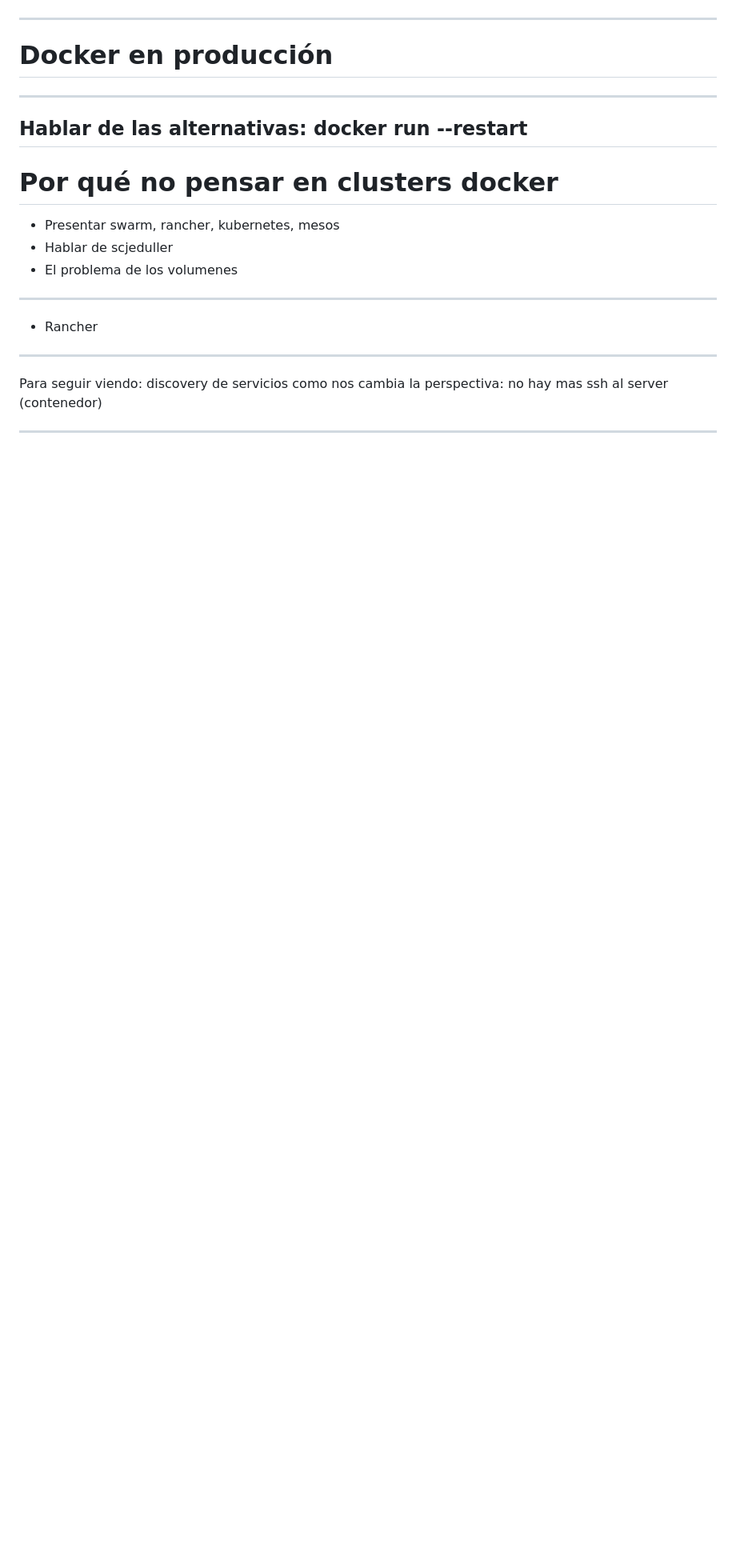
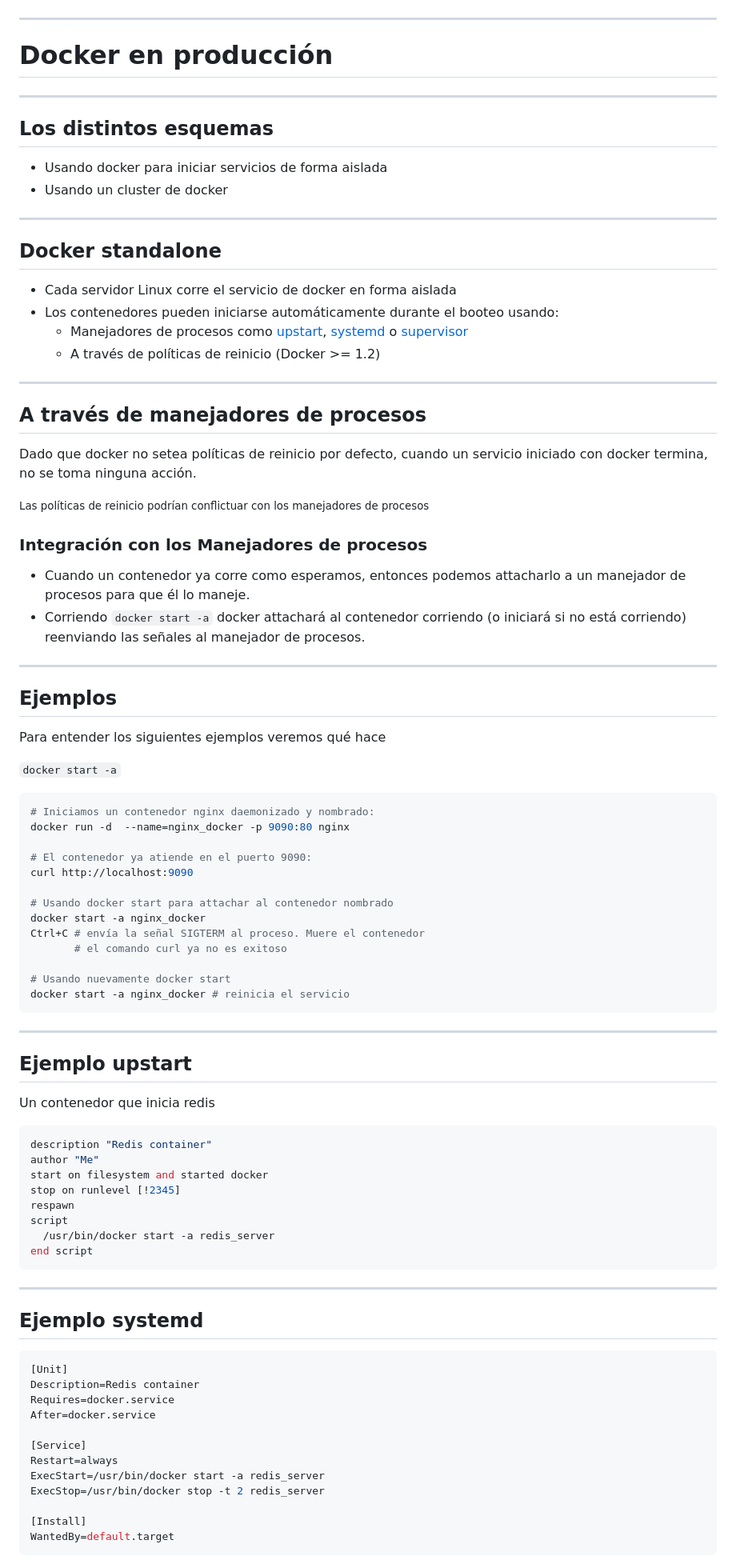
Before and after one commit to Mikroways/docker-intro, a Markdown page: slides-06.md, the part around the change printed below. Shown: that part at 80% size. Rendered like a GitHub page; blank space fills up the shorter version.

Commit message:
agrego cluster docker

````diff
--- a/slides-06.md
+++ b/slides-06.md
@@ -1,17 +1,87 @@
 ***
 # Docker en producción
 ---
-Hablar de las alternativas:
-docker run --restart
+## Los distintos esquemas
+
+* Usando docker para iniciar servicios de forma aislada
+* Usando un cluster de docker
 ---
-# Por qué no pensar en clusters docker
-* Presentar swarm, rancher, kubernetes, mesos
-* Hablar de scjeduller
-* El problema de los volumenes
+## Docker standalone
+
+* Cada servidor Linux corre el servicio de docker en forma aislada
+* Los contenedores pueden iniciarse automáticamente durante el booteo usando:
+  * Manejadores de procesos como [upstart](http://upstart.ubuntu.com/), [systemd](https://freedesktop.org/wiki/Software/systemd/) o [supervisor](http://supervisord.org/)
+  * A través de políticas de reinicio (Docker >= 1.2)
 ---
-  * Rancher
+## A través de manejadores de procesos
+
+Dado que docker no setea políticas de reinicio por defecto, cuando un servicio iniciado con
+docker termina, no se toma ninguna acción.
+
+<small>
+Las políticas de reinicio podrían conflictuar con los manejadores de procesos
+</small>
+
+### Integración con los Manejadores de procesos
+
+* Cuando un contenedor ya corre como esperamos, entonces podemos attacharlo a un
+  manejador de procesos para que él lo maneje.
+* Corriendo  `docker start -a` docker attachará al contenedor corriendo (o
+  iniciará si no está corriendo) reenviando las señales al manejador de
+procesos.
 ---
-Para seguir viendo:
-discovery de servicios
-como nos cambia la perspectiva: no hay mas ssh al server (contenedor)
+## Ejemplos
 
+Para entender los siguientes ejemplos veremos qué hace
+
+`docker start -a`
+
+```bash
+# Iniciamos un contenedor nginx daemonizado y nombrado:
+docker run -d  --name=nginx_docker -p 9090:80 nginx
+
+# El contenedor ya atiende en el puerto 9090:
+curl http://localhost:9090
+
+# Usando docker start para attachar al contenedor nombrado
+docker start -a nginx_docker
+Ctrl+C # envía la señal SIGTERM al proceso. Muere el contenedor
+       # el comando curl ya no es exitoso
+
+# Usando nuevamente docker start
+docker start -a nginx_docker # reinicia el servicio
+```
+---
+## Ejemplo upstart
+
+Un contenedor que inicia redis
+
+```bash
+description "Redis container"
+author "Me"
+start on filesystem and started docker
+stop on runlevel [!2345]
+respawn
+script
+  /usr/bin/docker start -a redis_server
+end script
+```
+
+---
+## Ejemplo systemd
+
+```bash
+[Unit]
+Description=Redis container
+Requires=docker.service
+After=docker.service
+
+[Service]
+Restart=always
+ExecStart=/usr/bin/docker start -a redis_server
+ExecStop=/usr/bin/docker stop -t 2 redis_server
+
+[Install]
+WantedBy=default.target
+```
+
````
Also changed, not shown: other parts of slides-06.md (+113 -0 lines), slides-03.md (+3 -0 lines), images/docker-whales.png (added), images/kubernetes-logo.png (added), images/mesos-logo.png (added), images/rancher-logo.png (added), images/rancher-sample.png (added), images/rancher.png (added), 1 other file.
